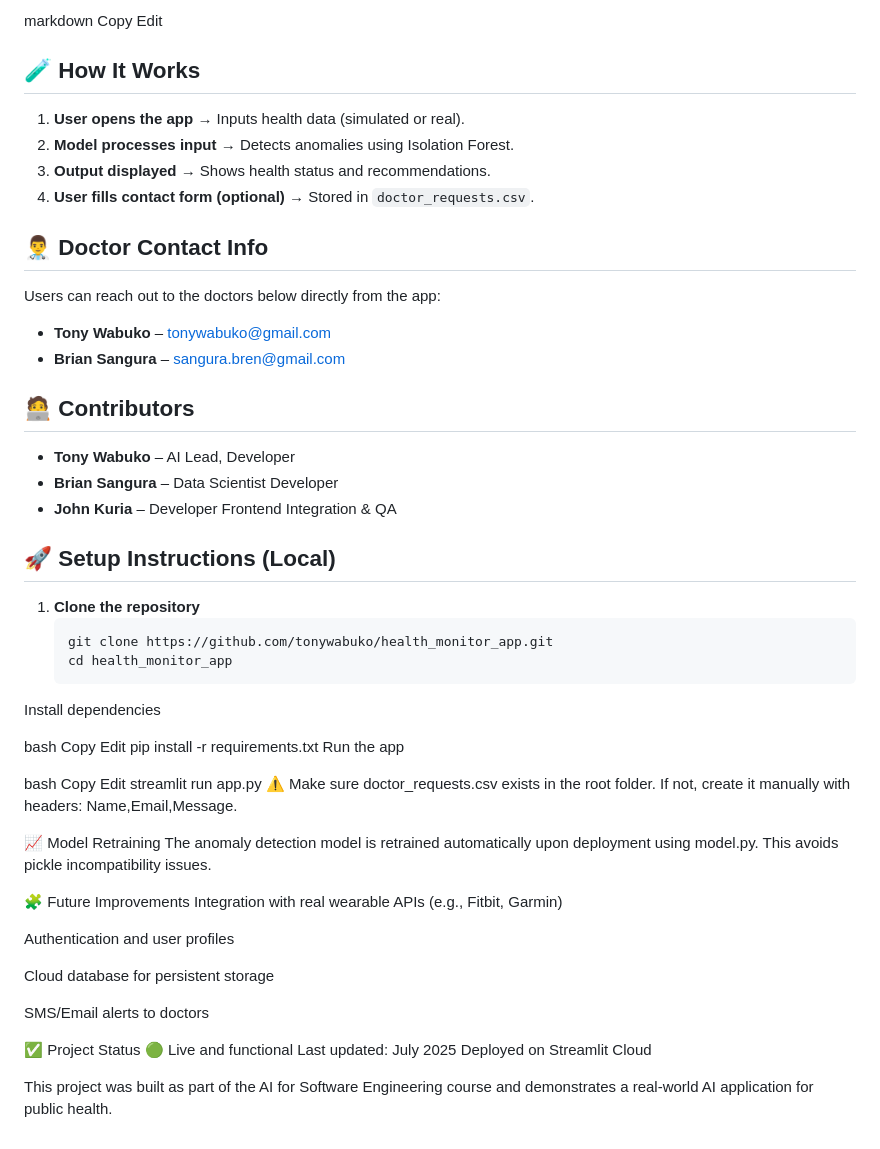
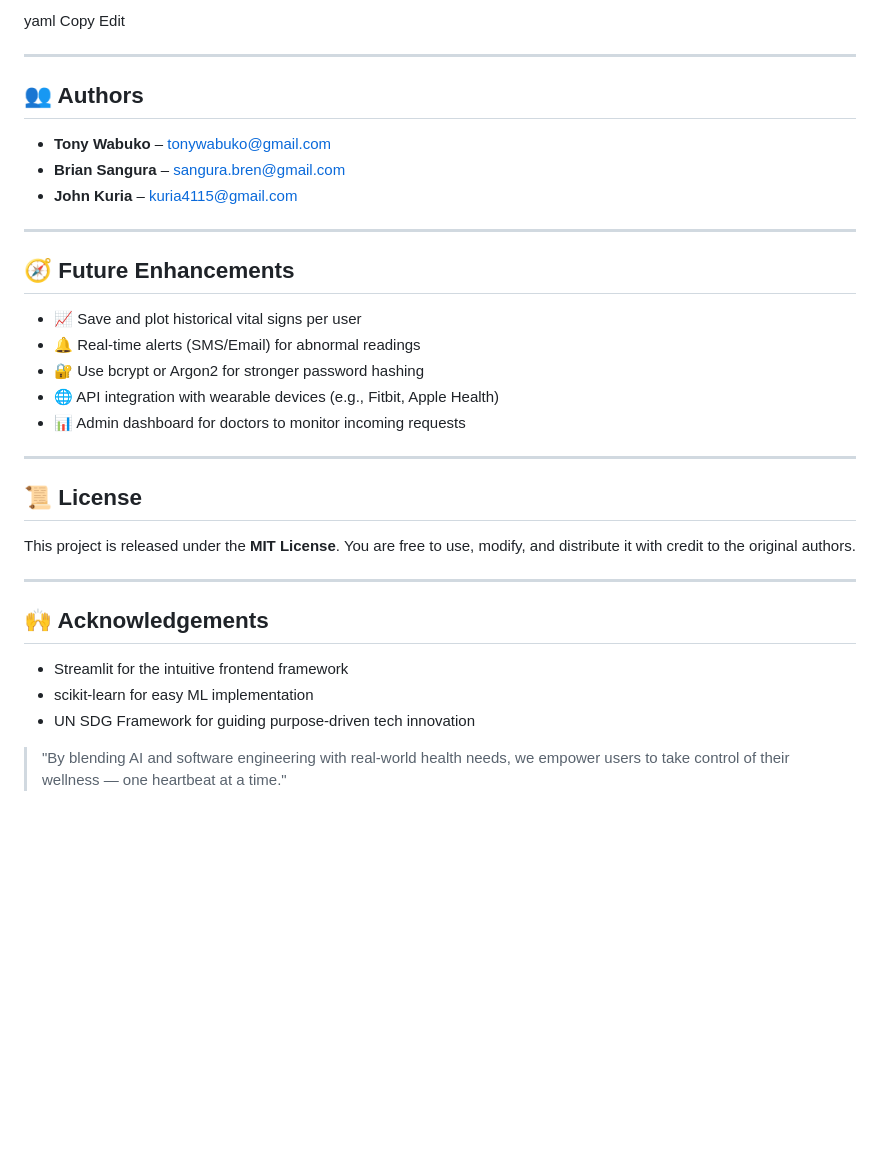
Before and after one commit to tonywabuko/health_monitor_app, a Markdown page: README.md, the part around the change printed below. GitHub-like rendering; blank space fills up the shorter version.

````diff
--- a/README.md
+++ b/README.md
@@ -37,63 +82,38 @@ health_monitor_app/
 
-markdown
+yaml
 Copy
 Edit
 
-## 🧪 How It Works
+---
 
-1. **User opens the app** → Inputs health data (simulated or real).
-2. **Model processes input** → Detects anomalies using Isolation Forest.
-3. **Output displayed** → Shows health status and recommendations.
-4. **User fills contact form (optional)** → Stored in `doctor_requests.csv`.
-
-## 👨‍⚕️ Doctor Contact Info
-
-Users can reach out to the doctors below directly from the app:
+## 👥 Authors
 
 - **Tony Wabuko** – [tonywabuko@gmail.com](mailto:tonywabuko@gmail.com)
 - **Brian Sangura** – [sangura.bren@gmail.com](mailto:sangura.bren@gmail.com)
+- **John Kuria** – [kuria4115@gmail.com](mailto:kuria4115@gmail.com)
 
-## 🧑‍💻 Contributors
+---
 
-- **Tony Wabuko** – AI Lead, Developer
-- **Brian Sangura** – Data Scientist  Developer
-- **John Kuria** – Developer Frontend Integration & QA
+## 🧭 Future Enhancements
 
-## 🚀 Setup Instructions (Local)
+- 📈 Save and plot historical vital signs per user
+- 🔔 Real-time alerts (SMS/Email) for abnormal readings
+- 🔐 Use bcrypt or Argon2 for stronger password hashing
+- 🌐 API integration with wearable devices (e.g., Fitbit, Apple Health)
+- 📊 Admin dashboard for doctors to monitor incoming requests
 
-1. **Clone the repository**
-   ```bash
-   git clone https://github.com/tonywabuko/health_monitor_app.git
-   cd health_monitor_app
-Install dependencies
+---
 
-bash
-Copy
-Edit
-pip install -r requirements.txt
-Run the app
+## 📜 License
 
-bash
-Copy
-Edit
-streamlit run app.py
-⚠️ Make sure doctor_requests.csv exists in the root folder. If not, create it manually with headers: Name,Email,Message.
+This project is released under the **MIT License**. You are free to use, modify, and distribute it with credit to the original authors.
 
-📈 Model Retraining
-The anomaly detection model is retrained automatically upon deployment using model.py. This avoids pickle incompatibility issues.
+---
 
-🧩 Future Improvements
-Integration with real wearable APIs (e.g., Fitbit, Garmin)
+## 🙌 Acknowledgements
 
-Authentication and user profiles
+- Streamlit for the intuitive frontend framework
+- scikit-learn for easy ML implementation
+- UN SDG Framework for guiding purpose-driven tech innovation
 
-Cloud database for persistent storage
-
-SMS/Email alerts to doctors
-
-✅ Project Status
-🟢 Live and functional
-Last updated: July 2025
-Deployed on Streamlit Cloud
-
-This project was built as part of the AI for Software Engineering course and demonstrates a real-world AI application for public health.
+> "By blending AI and software engineering with real-world health needs, we empower users to take control of their wellness — one heartbeat at a time."
````
Also changed, not shown: other parts of README.md (+71 -26 lines).
